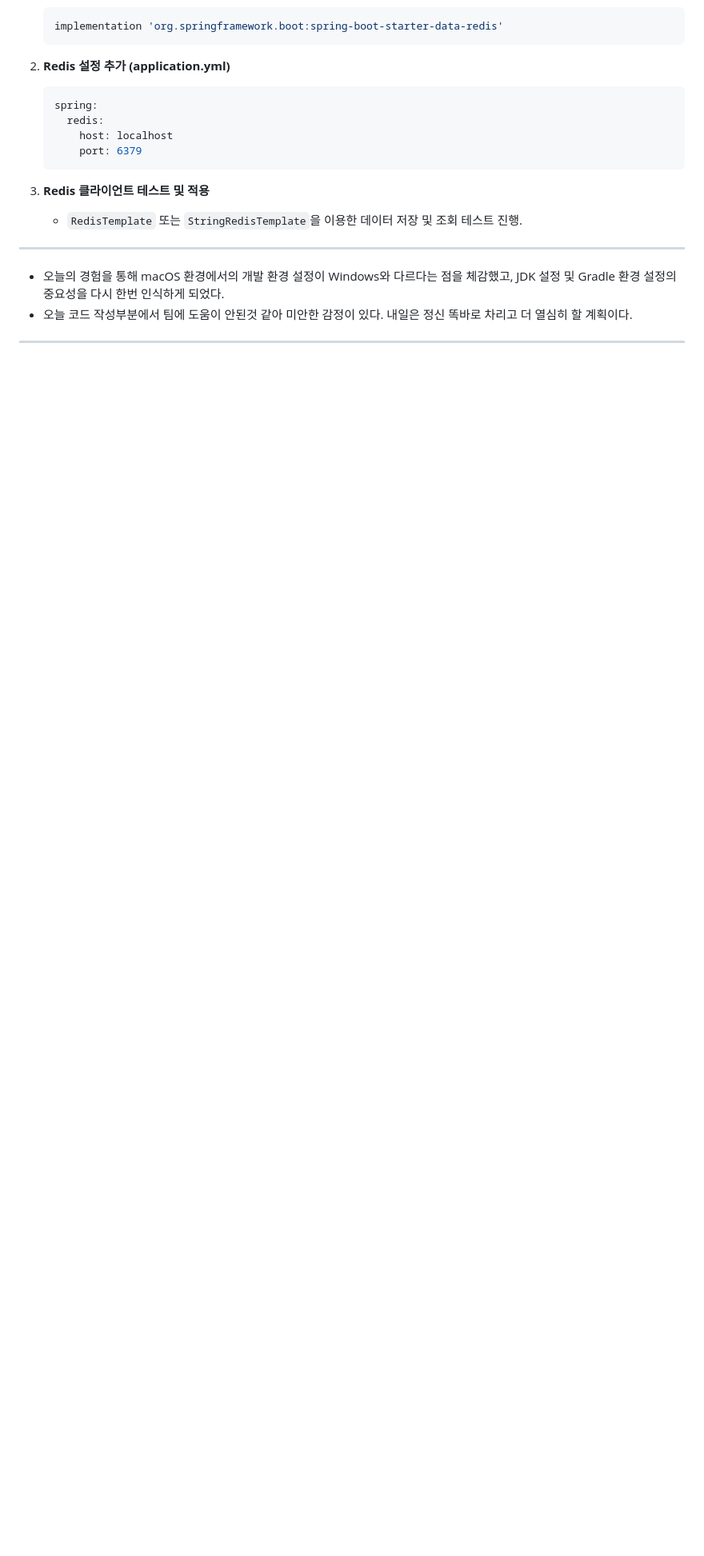
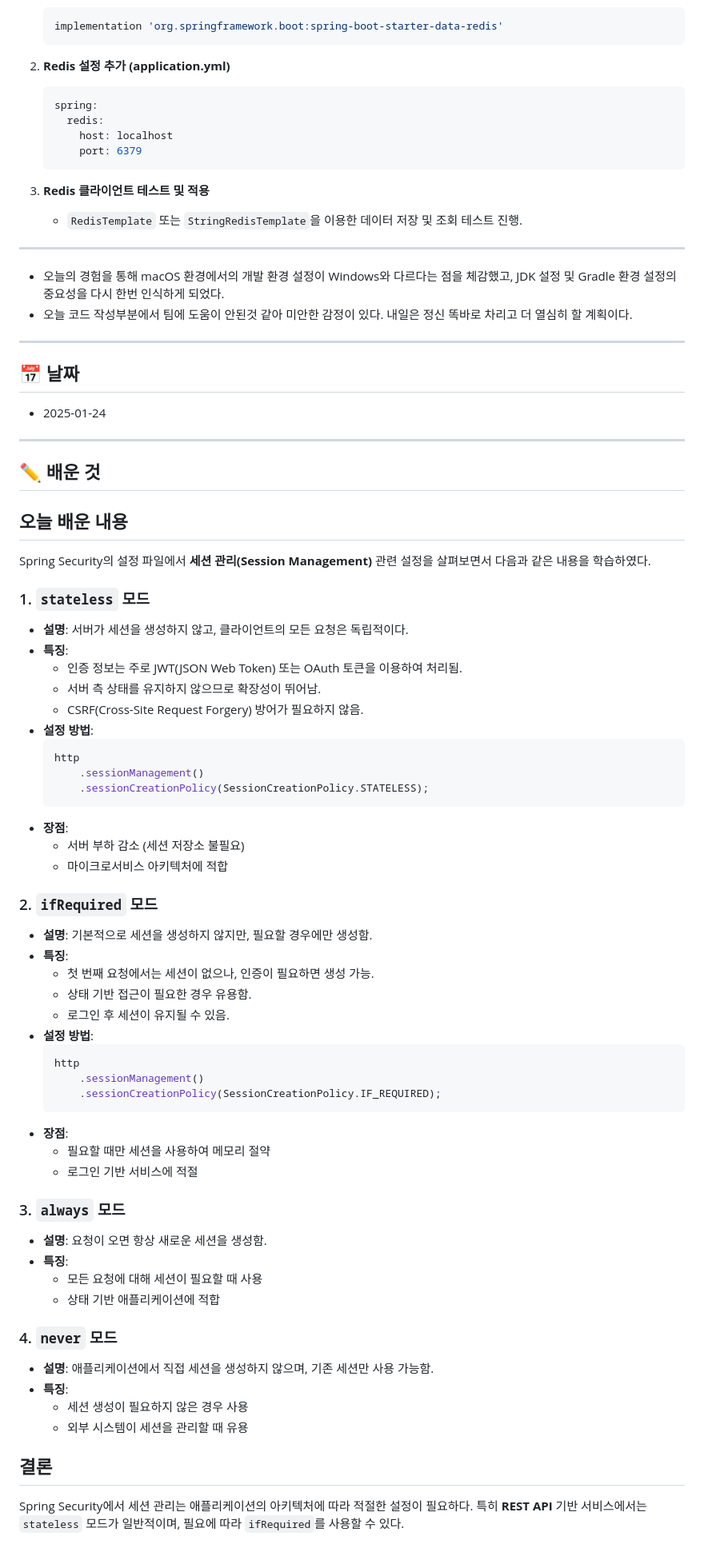
Before and after one commit to NJ97S/BackRight, a Markdown page: TIL/YYS.md, the part around the change. Shown at 80% size. GitHub-like rendering; blank space fills up the shorter version.

Commit message:
docs: 유영신 250124 TIL 작성

````diff
--- a/TIL/YYS.md
+++ b/TIL/YYS.md
@@ -411,3 +411,61 @@ macOS에서는 Homebrew를 사용하여 JDK를 설치했지만, 프로젝트에
 - 오늘 코드 작성부분에서 팀에 도움이 안된것 같아 미안한 감정이 있다. 내일은 정신 똑바로 차리고 더 열심히 할 계획이다.
 
 ---
+
+## 📅 날짜
+
+- 2025-01-24
+
+---
+
+## ✏️ 배운 것
+
+## 오늘 배운 내용
+Spring Security의 설정 파일에서 **세션 관리(Session Management)** 관련 설정을 살펴보면서 다음과 같은 내용을 학습하였다.
+
+### 1. `stateless` 모드
+- **설명**: 서버가 세션을 생성하지 않고, 클라이언트의 모든 요청은 독립적이다.
+- **특징**:
+    - 인증 정보는 주로 JWT(JSON Web Token) 또는 OAuth 토큰을 이용하여 처리됨.
+    - 서버 측 상태를 유지하지 않으므로 확장성이 뛰어남.
+    - CSRF(Cross-Site Request Forgery) 방어가 필요하지 않음.
+- **설정 방법**:
+  ```java
+  http
+      .sessionManagement()
+      .sessionCreationPolicy(SessionCreationPolicy.STATELESS);
+  ```
+- **장점**:
+    - 서버 부하 감소 (세션 저장소 불필요)
+    - 마이크로서비스 아키텍처에 적합
+
+### 2. `ifRequired` 모드
+- **설명**: 기본적으로 세션을 생성하지 않지만, 필요할 경우에만 생성함.
+- **특징**:
+    - 첫 번째 요청에서는 세션이 없으나, 인증이 필요하면 생성 가능.
+    - 상태 기반 접근이 필요한 경우 유용함.
+    - 로그인 후 세션이 유지될 수 있음.
+- **설정 방법**:
+  ```java
+  http
+      .sessionManagement()
+      .sessionCreationPolicy(SessionCreationPolicy.IF_REQUIRED);
+  ```
+- **장점**:
+    - 필요할 때만 세션을 사용하여 메모리 절약
+    - 로그인 기반 서비스에 적절
+
+### 3. `always` 모드
+- **설명**: 요청이 오면 항상 새로운 세션을 생성함.
+- **특징**:
+    - 모든 요청에 대해 세션이 필요할 때 사용
+    - 상태 기반 애플리케이션에 적합
+
+### 4. `never` 모드
+- **설명**: 애플리케이션에서 직접 세션을 생성하지 않으며, 기존 세션만 사용 가능함.
+- **특징**:
+    - 세션 생성이 필요하지 않은 경우 사용
+    - 외부 시스템이 세션을 관리할 때 유용
+
+## 결론
+Spring Security에서 세션 관리는 애플리케이션의 아키텍처에 따라 적절한 설정이 필요하다. 특히 **REST API** 기반 서비스에서는 `stateless` 모드가 일반적이며, 필요에 따라 `ifRequired`를 사용할 수 있다.
````
